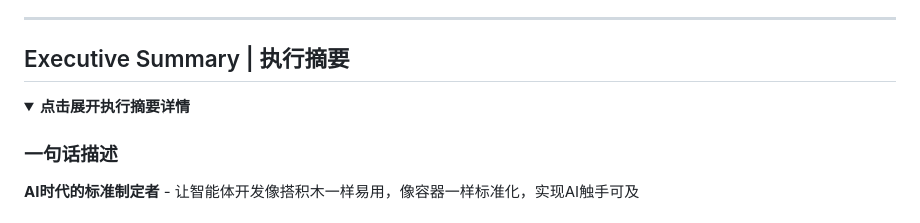
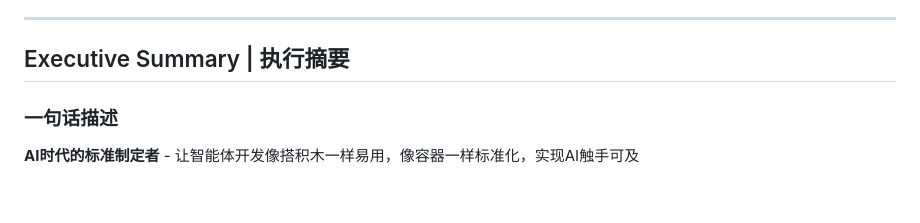
Before and after one commit to Deepractice/BusinessPlan, a Markdown page: business_plan.md, the part around the change printed below. Rendered like a GitHub page; folded sections open.

Commit message:
📝 移除执行摘要折叠功能，保持核心信息直接可见

```diff
--- a/business_plan.md
+++ b/business_plan.md
@@ -17,9 +17,6 @@
 ---
 
 ## Executive Summary | 执行摘要
-
-<details>
-<summary><strong>点击展开执行摘要详情</strong></summary>
 
 ### 一句话描述
 **AI时代的标准制定者** - 让智能体开发像搭积木一样易用，像容器一样标准化，实现AI触手可及
```
Also changed, not shown: other parts of business_plan.md (+0 -2 lines).
